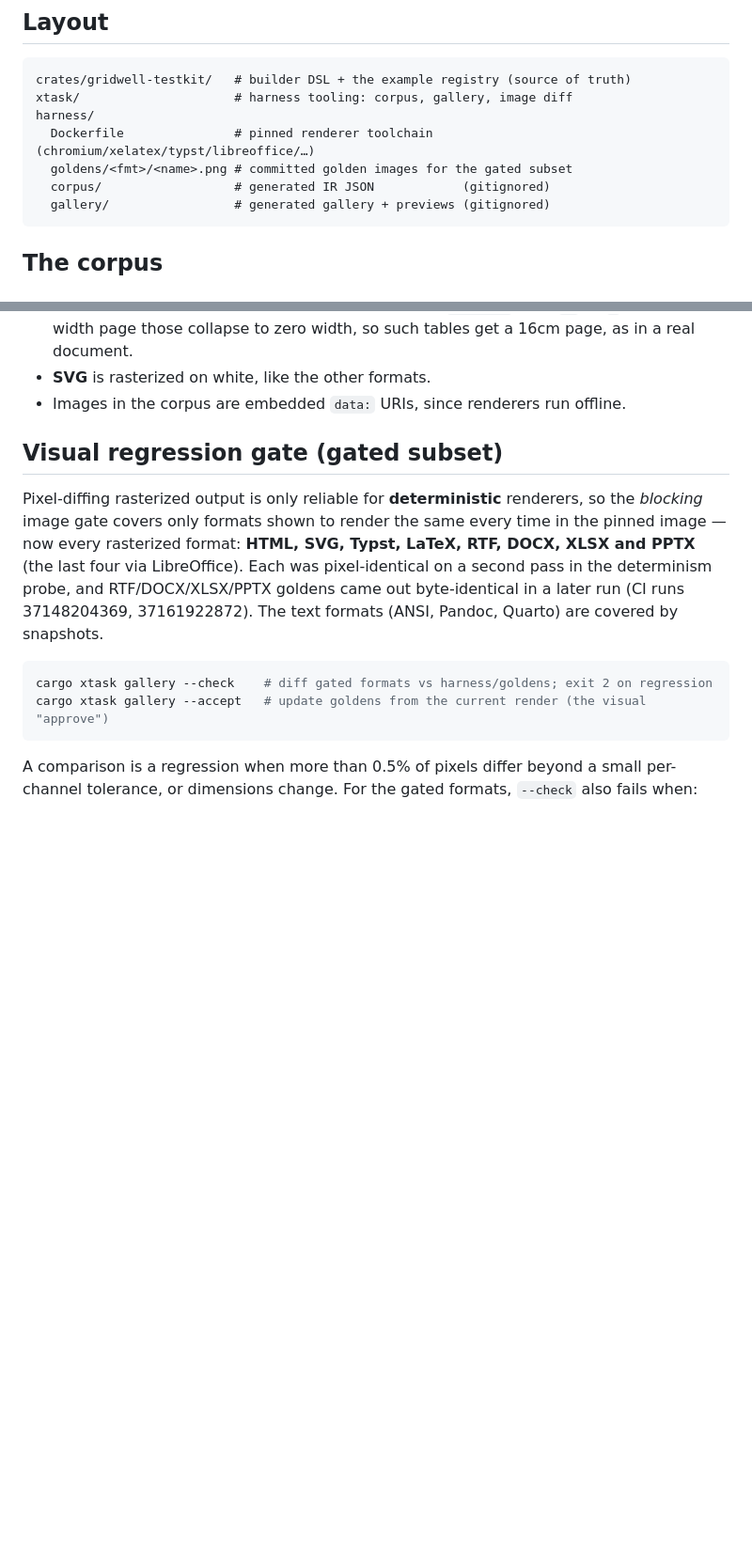
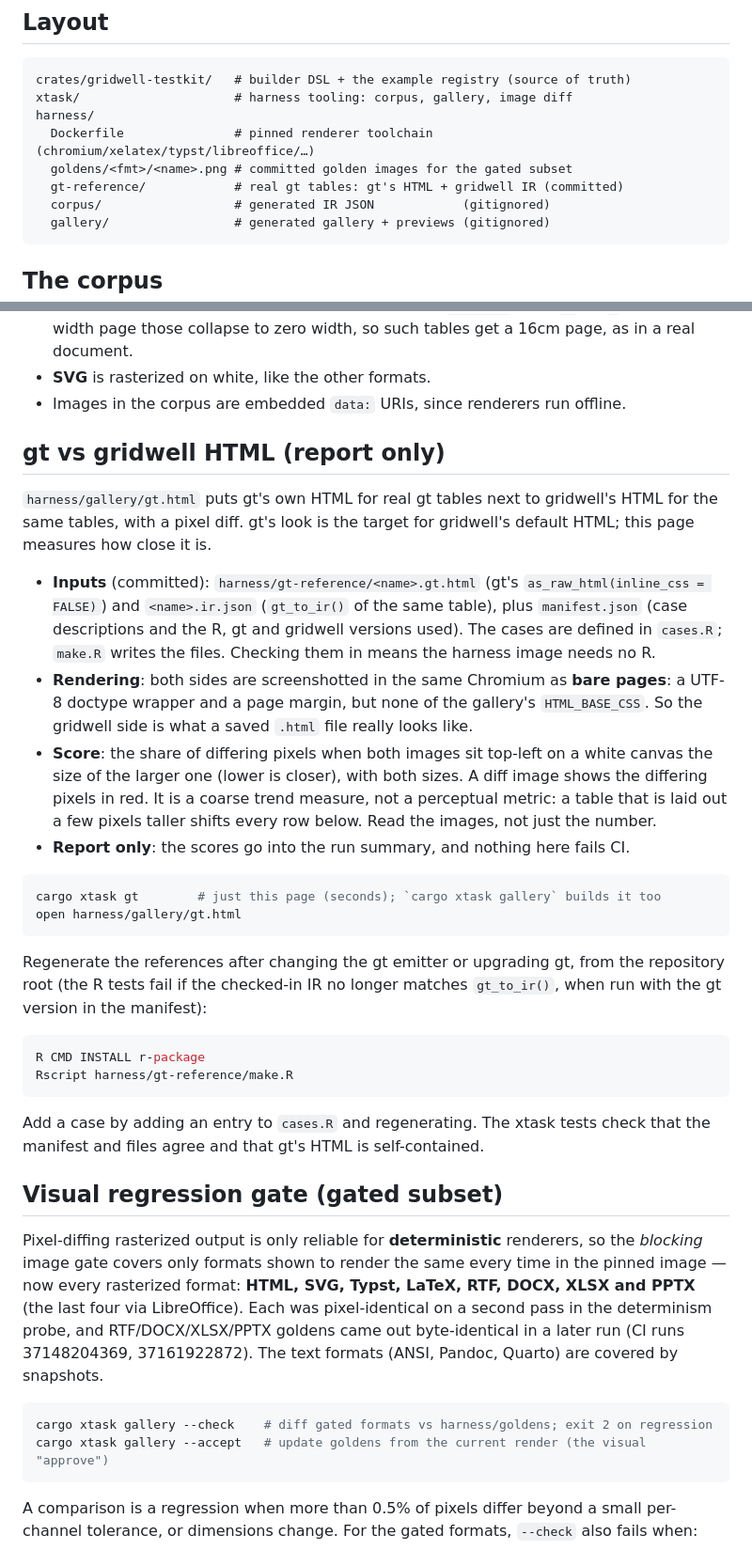
Before and after one commit to rich-iannone/gridwell, a Markdown page: harness/README.md, 2 parts joined by grey strips. Shown at 94% size. GitHub-like rendering; blank space fills up the shorter version.

Commit message:
Document gt HTML comparison workflow

````diff
--- a/harness/README.md
+++ b/harness/README.md
@@ -15,6 +15,7 @@ xtask/                     # harness tooling: corpus, gallery, image diff
 harness/
   Dockerfile               # pinned renderer toolchain (chromium/xelatex/typst/libreoffice/…)
   goldens/<fmt>/<name>.png # committed golden images for the gated subset
+  gt-reference/            # real gt tables: gt's HTML + gridwell IR (committed)
   corpus/                  # generated IR JSON            (gitignored)
   gallery/                 # generated gallery + previews (gitignored)
 ```
@@ -80,6 +81,45 @@ Rendering details that keep previews faithful:
   page, as in a real document.
 - **SVG** is rasterized on white, like the other formats.
 - Images in the corpus are embedded `data:` URIs, since renderers run offline.
+
+## gt vs gridwell HTML (report only)
+
+`harness/gallery/gt.html` puts gt's own HTML for real gt tables next to
+gridwell's HTML for the same tables, with a pixel diff. gt's look is the target
+for gridwell's default HTML; this page measures how close it is.
+
+- **Inputs** (committed): `harness/gt-reference/<name>.gt.html` (gt's
+  `as_raw_html(inline_css = FALSE)`) and `<name>.ir.json` (`gt_to_ir()` of the same
+  table), plus `manifest.json` (case descriptions and the R, gt and gridwell
+  versions used). The cases are defined in `cases.R`; `make.R` writes the files.
+  Checking them in means the harness image needs no R.
+- **Rendering**: both sides are screenshotted in the same Chromium as **bare
+  pages**: a UTF-8 doctype wrapper and a page margin, but none of the gallery's
+  `HTML_BASE_CSS`. So the gridwell side is what a saved `.html` file really looks
+  like.
+- **Score**: the share of differing pixels when both images sit top-left on a
+  white canvas the size of the larger one (lower is closer), with both sizes. A
+  diff image shows the differing pixels in red. It is a coarse trend measure, not a
+  perceptual metric: a table that is laid out a few pixels taller shifts every row
+  below. Read the images, not just the number.
+- **Report only**: the scores go into the run summary, and nothing here fails CI.
+
+```bash
+cargo xtask gt        # just this page (seconds); `cargo xtask gallery` builds it too
+open harness/gallery/gt.html
+```
+
+Regenerate the references after changing the gt emitter or upgrading gt, from
+the repository root (the R tests fail if the checked-in IR no longer matches
+`gt_to_ir()`, when run with the gt version in the manifest):
+
+```bash
+R CMD INSTALL r-package
+Rscript harness/gt-reference/make.R
+```
+
+Add a case by adding an entry to `cases.R` and regenerating. The xtask tests
+check that the manifest and files agree and that gt's HTML is self-contained.
 
 ## Visual regression gate (gated subset)
 
````
